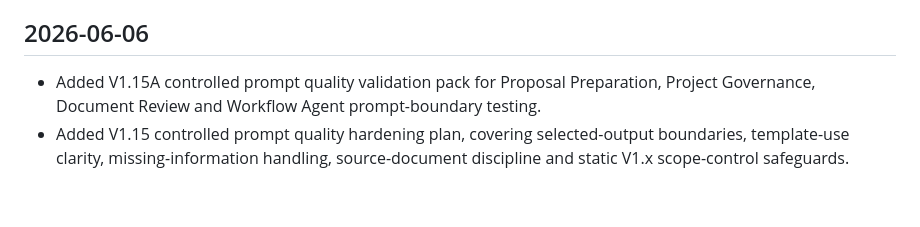
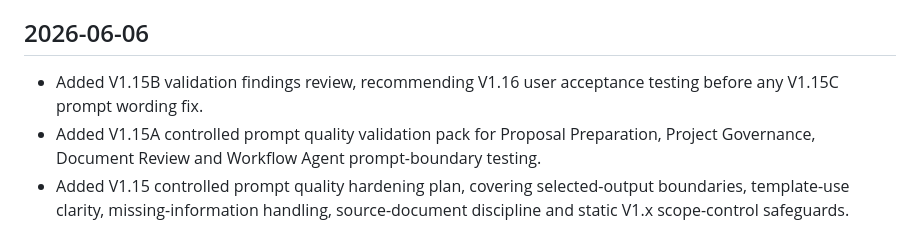
Before and after one commit to stefanvantonder-crypto/DMS_IMPLEMENTING_AGENT_2.0, a Markdown page: CHANGELOG.md, the part around the change. Rendered like a GitHub page; blank space fills up the shorter version.

```diff
--- a/CHANGELOG.md
+++ b/CHANGELOG.md
@@ -10,6 +10,7 @@ All notable repository-control changes are recorded here.
 
 ## 2026-06-06
 
+- Added V1.15B validation findings review, recommending V1.16 user acceptance testing before any V1.15C prompt wording fix.
 - Added V1.15A controlled prompt quality validation pack for Proposal Preparation, Project Governance, Document Review and Workflow Agent prompt-boundary testing.
 - Added V1.15 controlled prompt quality hardening plan, covering selected-output boundaries, template-use clarity, missing-information handling, source-document discipline and static V1.x scope-control safeguards.
 - Added V1.14A documentation-only template output control validation confirming complete manifest coverage, selected-output-only prompt/session-report controls and unchanged static Markdown-first scope.
```
Also changed, not shown: TEST_CASES.md (+11 -0 lines), docs/sample_sessions/V1_15B_VALIDATION_FINDINGS_REVIEW.md (added, +111 -0 lines).
